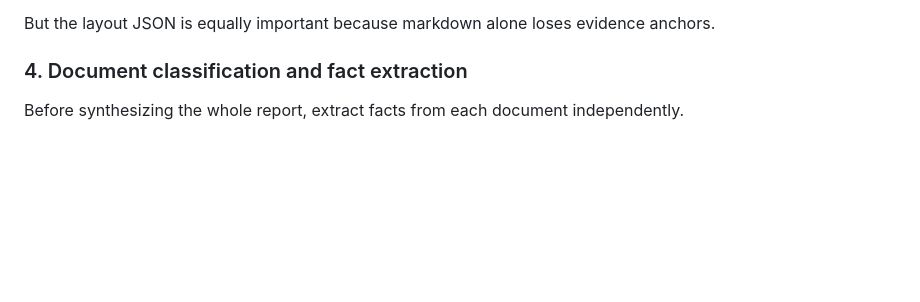
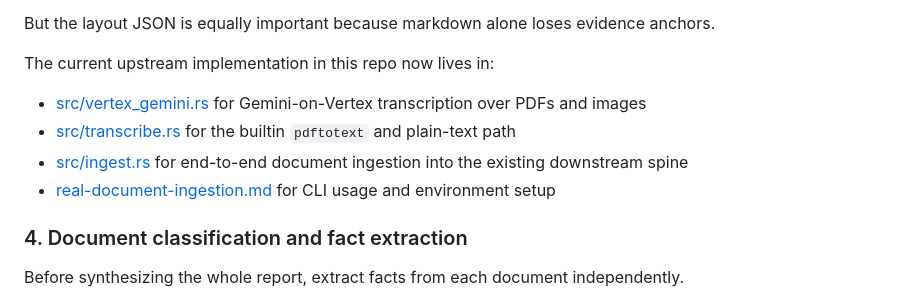
Before and after one commit to aweditya/expense-reports-automation, a Markdown page: system-architecture.md, the part around the change. Drawn GitHub-style; blank space fills up the shorter version.

Commit message:
Document real document ingestion workflow

```diff
--- a/system-architecture.md
+++ b/system-architecture.md
@@ -146,6 +146,13 @@ The markdown should be optimized for LLM consumption:
 - explicit currency/date formatting when recognized
 
 But the layout JSON is equally important because markdown alone loses evidence anchors.
+
+The current upstream implementation in this repo now lives in:
+
+- [src/vertex_gemini.rs](/Users/adityasriram/Labs/stanford/research/expense-reports/src/vertex_gemini.rs:1) for Gemini-on-Vertex transcription over PDFs and images
+- [src/transcribe.rs](/Users/adityasriram/Labs/stanford/research/expense-reports/src/transcribe.rs:1) for the builtin `pdftotext` and plain-text path
+- [src/ingest.rs](/Users/adityasriram/Labs/stanford/research/expense-reports/src/ingest.rs:1) for end-to-end document ingestion into the existing downstream spine
+- [real-document-ingestion.md](/Users/adityasriram/Labs/stanford/research/expense-reports/real-document-ingestion.md:1) for CLI usage and environment setup
 
 ### 4. Document classification and fact extraction
 
```
Also changed, not shown: real-document-ingestion.md (added, +117 -0 lines).
